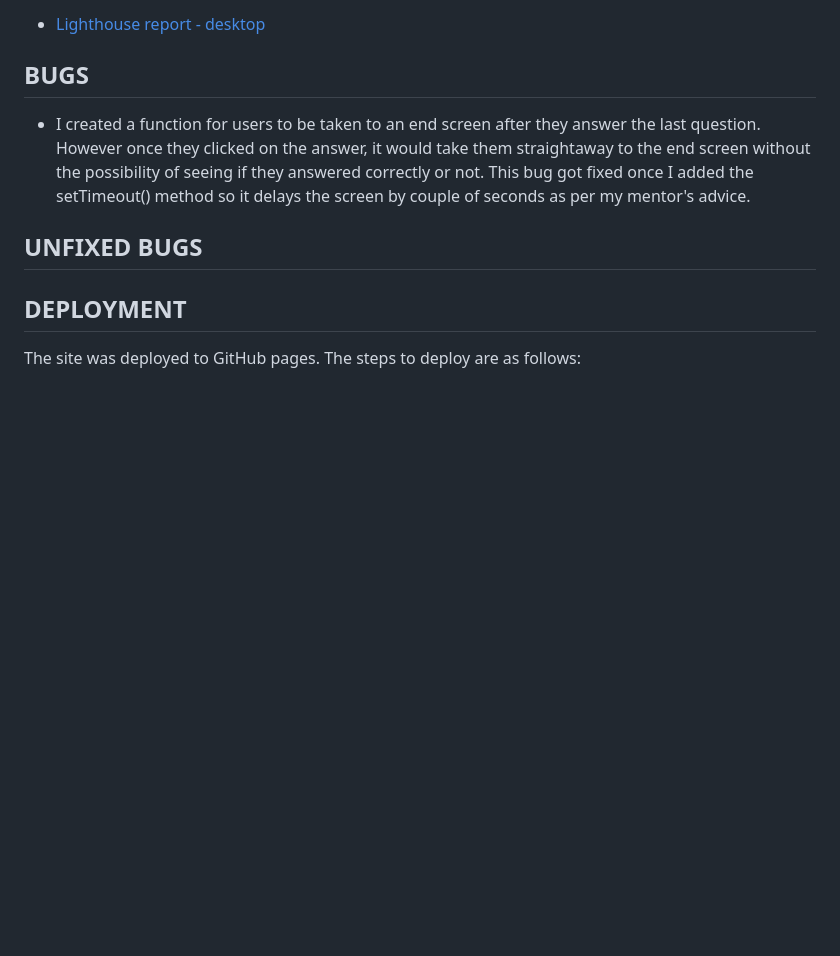
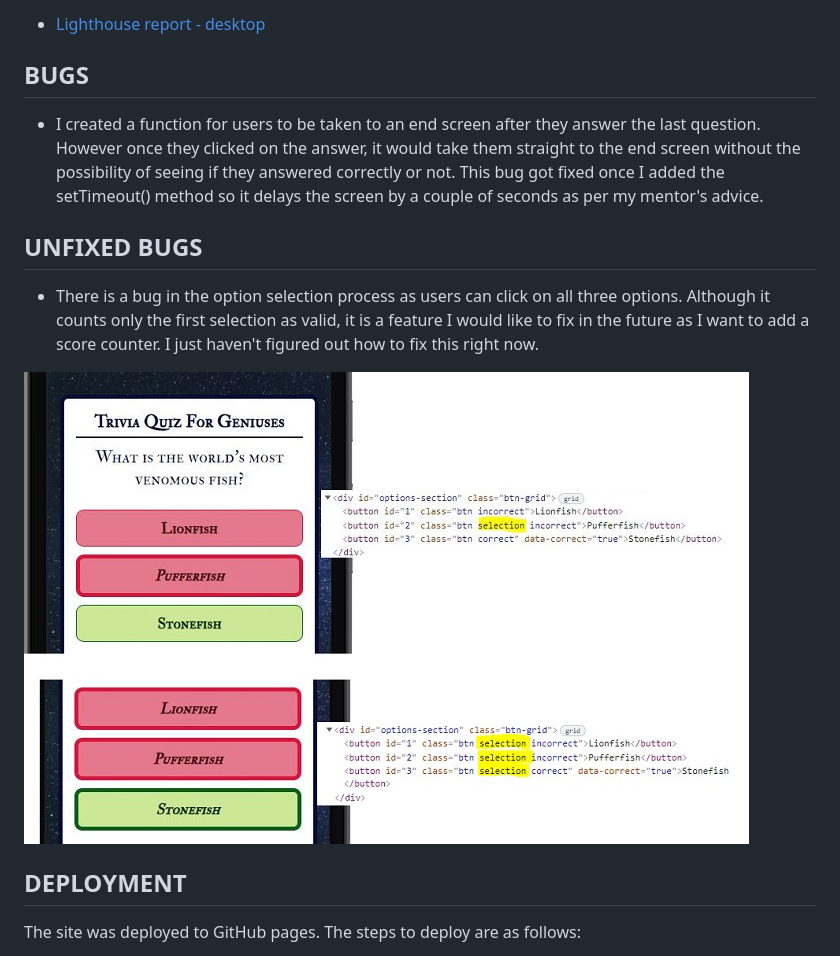
Before and after one commit to AMartins87/genius-trivia-quiz, a Markdown page: README.md, the part around one of its changes. Rendered like a GitHub page; pictures changed too: assets/wireframes/unfixed_bug_selection.JPG (added); blank space fills up the shorter version.

```diff
--- a/README.md
+++ b/README.md
@@ -95,9 +93,12 @@ I checked that the chosen colors and fonts are easy to read. The quiz page has p
 
 
 ## **BUGS**
--   I created a function for users to be taken to an end screen after they answer the last question. However once they clicked on the answer, it would take them straightaway to the end screen without the possibility of seeing if they answered correctly or not. This bug got fixed once I added the setTimeout() method so it delays the screen by couple of seconds as per my mentor's advice.
+-   I created a function for users to be taken to an end screen after they answer the last question. However once they clicked on the answer, it would take them straight to the end screen without the possibility of seeing if they answered correctly or not. This bug got fixed once I added the setTimeout() method so it delays the screen by a couple of seconds as per my mentor's advice.
 
 ## **UNFIXED BUGS**
+-   There is a bug in the option selection process as users can click on all three options. Although it counts only the first selection as valid, it is a feature I would like to fix in the future as I want to add a score counter. I just haven't figured out how to fix this right now.
+
+![Unfixed bug](assets/wireframes/unfixed_bug_selection.JPG)
 
 ## **DEPLOYMENT**
 
```
Also changed, not shown: other parts of README.md (+6 -8 lines), assets/wireframes/W3C_HTML_Validator_Results.JPG, 2 other files.
